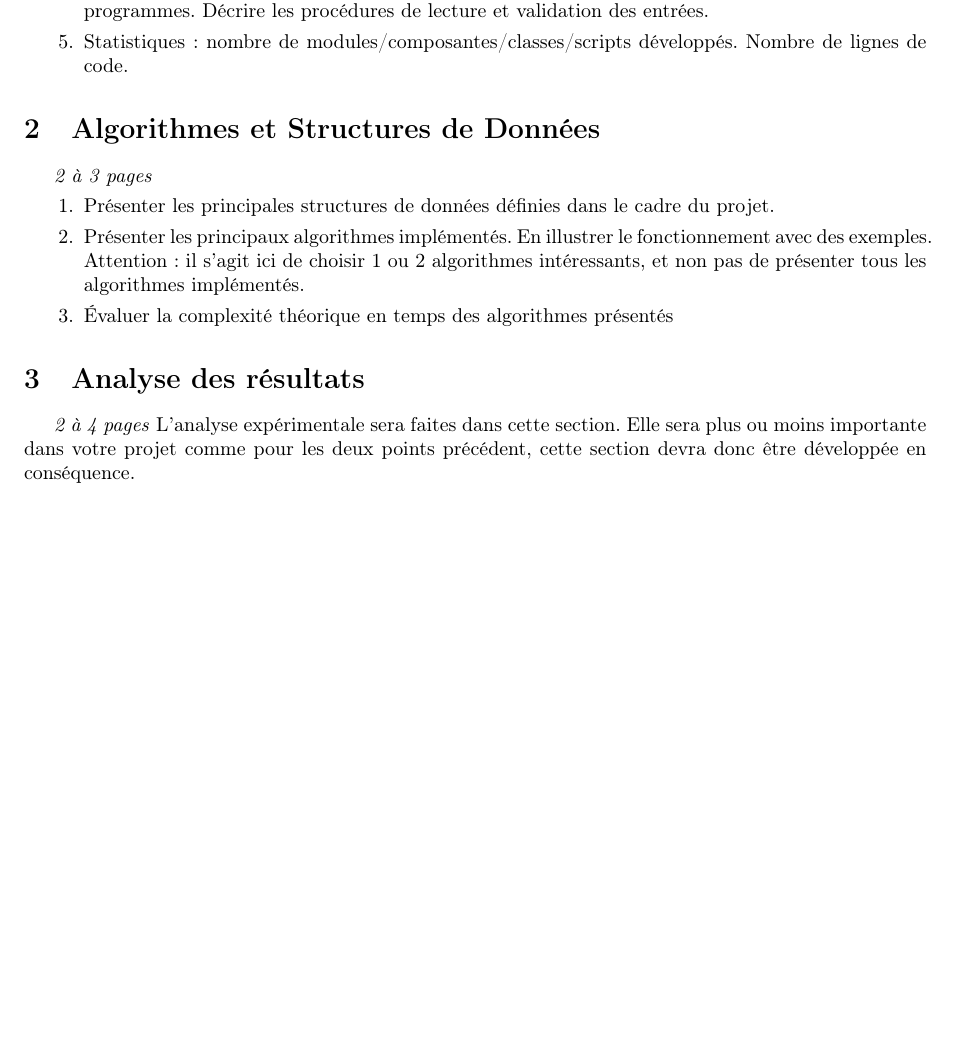
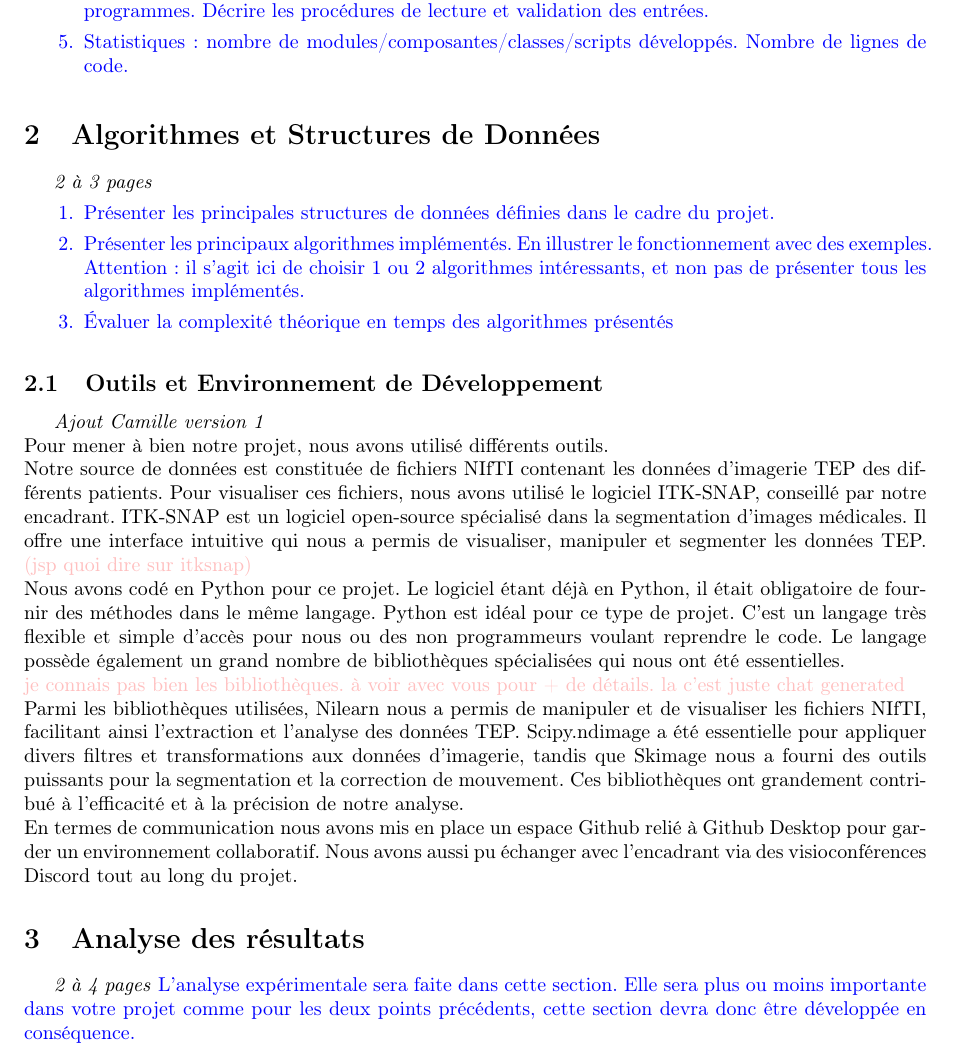
Before and after one commit to LazImane/ExtractionCarotides_CHU, a LaTeX paper (Bibliographie/RAPPORT_FINAL/modeleRapportLatex.tex): part of page 3 of 4 before the commit and part of page 4 of 5 after it, cut so that both start at the same text, the shorter picture padded with empty space. Compiled offline with pdfLaTeX.

Commit message:
rapport update

```diff
--- a/Bibliographie/RAPPORT_FINAL/modeleRapportLatex.tex
+++ b/Bibliographie/RAPPORT_FINAL/modeleRapportLatex.tex
@@ -59,3 +92,6 @@ Université de Montpellier.}
 
 \section{Développements Logiciel : Conception, Modélisation, Implémentation}
 \emph{8 à 15 pages}
+\textcolor{blue}{
+Il se peut que la conception du logiciel et l'analyse algorithmique aient un poids différent dans votre projet. Les points décrits ci-dessous seront ainsi plus ou moins développés en fonction du travail réalisé en accord avec l'encadrant.
+\begin{enumerate}% pour faire une liste numérotée
@@ -68,19 +101,45 @@ Il se peut que la conception du logiciel (3) et l'analyse algorithmique (4) aien
     \item Décrire le format des données en entrée ou encore les conventions utilisées pour les entrées de vos programmes. Décrire les procédures de lecture et validation des entrées.
     \item Statistiques : nombre de modules/composantes/classes/scripts développés. Nombre de lignes de code.
 \end{enumerate}
+}
 
 \section{Algorithmes et Structures de Données}
 \emph{2 à 3 pages}
-\begin{enumerate}%pour faire une liste numérotée
-\item 	Présenter les principales structures de données définies dans le cadre du projet.
-\item 	Présenter les principaux algorithmes implémentés. En illustrer le fonctionnement avec des exemples. Attention : il s'agit ici de choisir 1 ou 2 algorithmes intéressants, et non pas de présenter tous les algorithmes implémentés.
-\item 	Évaluer la complexité théorique en temps des algorithmes présentés
+\textcolor{blue}{
+\begin{enumerate}% pour faire une liste numérotée
+    \item Présenter les principales structures de données définies dans le cadre du projet.
+    \item Présenter les principaux algorithmes implémentés. En illustrer le fonctionnement avec des exemples. Attention : il s'agit ici de choisir 1 ou 2 algorithmes intéressants, et non pas de présenter tous les algorithmes implémentés.
+    \item Évaluer la complexité théorique en temps des algorithmes présentés
 \end{enumerate}
+}
 
-\section{Analyse des résultats }
+\subsection{Outils et Environnement de Développement}
+\emph{Ajout Camille version 1}\\
+Pour mener à bien notre projet, nous avons utilisé différents outils.\\
+\noindent
+Notre source de données est constituée de fichiers NIfTI contenant les données d’imagerie TEP des différents patients.
+Pour visualiser ces fichiers, nous avons utilisé le logiciel ITK-SNAP, conseillé par notre encadrant.
+ITK-SNAP est un logiciel open-source spécialisé dans la segmentation d'images médicales. Il offre une interface intuitive
+qui nous a permis de visualiser, manipuler et segmenter les données TEP. \textcolor{pink}{(jsp quoi dire sur itksnap)}\\
+\noindent
+Nous avons codé en Python pour ce projet. Le logiciel étant déjà en Python, il était obligatoire de fournir des méthodes dans
+le même langage. Python est idéal pour ce type de projet. C’est un langage très flexible et simple d'accès pour nous ou des non
+programmeurs voulant reprendre le code. Le langage possède également un grand nombre de bibliothèques spécialisées qui nous ont été essentielles.\\
+\noindent
+\textcolor{pink}{je connais pas bien les bibliothèques. à voir avec vous pour + de détails. la c'est juste chat generated}\\
+Parmi les bibliothèques utilisées, Nilearn nous a permis de manipuler et de visualiser les fichiers NIfTI, facilitant ainsi l'extraction et
+l'analyse des données TEP.
+Scipy.ndimage a été essentielle pour appliquer divers filtres et transformations aux données d'imagerie,
+tandis que Skimage nous a fourni des outils puissants pour la segmentation et la correction de mouvement. Ces bibliothèques ont grandement contribué
+ à l'efficacité et à la précision de notre analyse.\\
+ \noindent
+En termes de communication nous avons mis en place un espace Github relié à Github Desktop pour garder un environnement collaboratif.
+Nous avons aussi pu échanger avec l’encadrant via des visioconférences Discord tout au long du projet.
+
+\section{Analyse des résultats}
 \emph{2 à 4 pages}
-L'analyse expérimentale sera faites dans cette section.   Elle sera plus ou moins importante dans votre projet comme pour les deux points précédent, cette section devra donc être développée en conséquence.
-
-\begin{enumerate}%pour faire une liste numérotée
-\item 	Illustrer les performances ainsi que l'efficacité du logiciel implémenté à l'aide de graphiques.
+\textcolor{blue}{
+L'analyse expérimentale sera faite dans cette section. Elle sera plus ou moins importante dans votre projet comme pour les deux points précédents, cette section devra donc être développée en conséquence.
+\begin{enumerate}% pour faire une liste numérotée
+    \item Illustrer les performances ainsi que l'efficacité du logiciel implémenté à l'aide de graphiques.
     \item Analyser (et comparer, si plusieurs) les performances des solutions implémentées.
```
Also changed, not shown: Bibliographie/RAPPORT_FINAL/modeleRapportLatex.pdf, Bibliographie/RAPPORT_FINAL/modeleRapportLatex.tex (88 more changed lines), 4 other files. Lines whose indentation alone changed are shown as unchanged.
